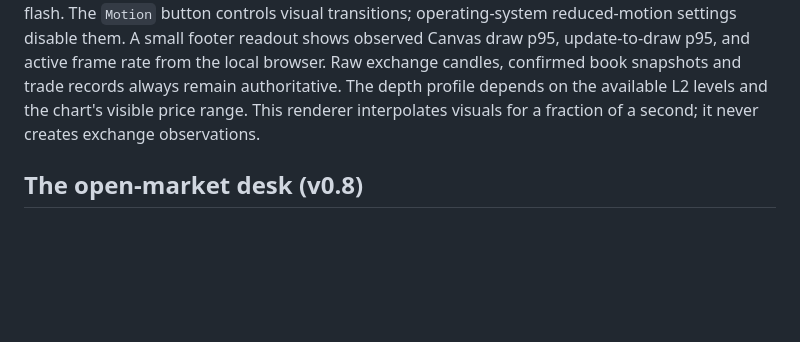
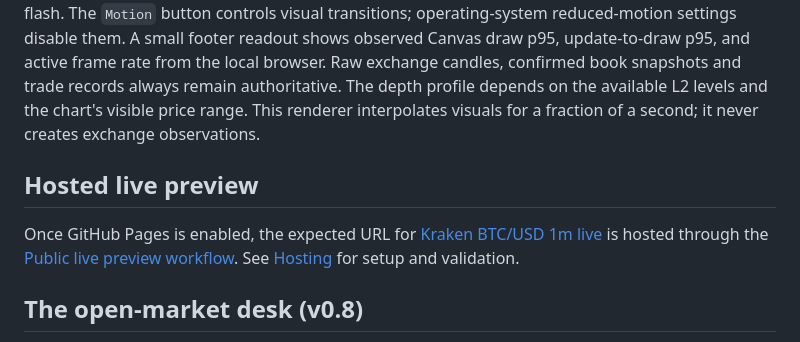
Before and after one commit to patrickdugan/BitcornWisdom, a Markdown page: README.md, the part around the change. Rendered like a GitHub page; blank space fills up the shorter version.

Commit message:
docs: link expected HTTPS live preview and hosting instructions

```diff
--- a/README.md
+++ b/README.md
@@ -8,6 +8,10 @@
 Inspired by the feel of the original BitcoinWisdom charts. Built with a homegrown Canvas2D renderer, native browser JavaScript, and **zero npm dependencies**. No TradingView widget, Lightweight Charts package, Pine Script, broker login, or API key.
 
 **Live market motion (v0.10).** The classic desk now paints an animated cumulative bid/ask depth profile next to the price scale, a trade-responsive market marker, and short transitions on the current candle. Order-book quantity bars animate in place and fresh trades enter with a subtle flash. The `Motion` button controls visual transitions; operating-system reduced-motion settings disable them. A small footer readout shows observed Canvas draw p95, update-to-draw p95, and active frame rate from the local browser. Raw exchange candles, confirmed book snapshots and trade records always remain authoritative. The depth profile depends on the available L2 levels and the chart's visible price range. This renderer interpolates visuals for a fraction of a second; it never creates exchange observations.
+
+## Hosted live preview
+
+Once GitHub Pages is enabled, the expected URL for [Kraken BTC/USD 1m live](https://patrickdugan.github.io/BitcornWisdom/index.html?market=kraken&symbol=BTCUSD&interval=1m&demo=0) is hosted through the [Public live preview workflow](.github/workflows/pages.yml). See [Hosting](docs/HOSTING.md) for setup and validation.
 
 ## The open-market desk (v0.8)
 
```
